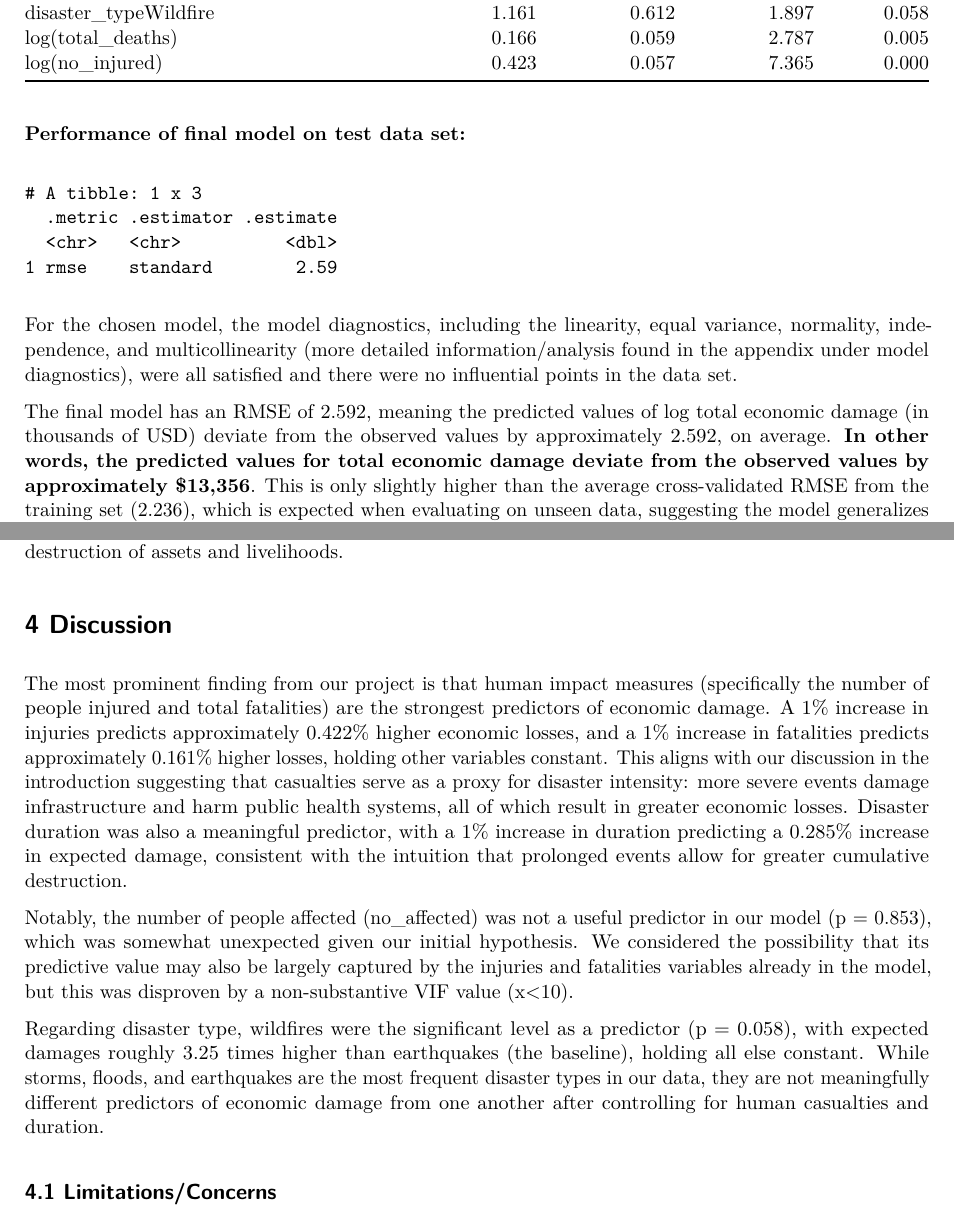
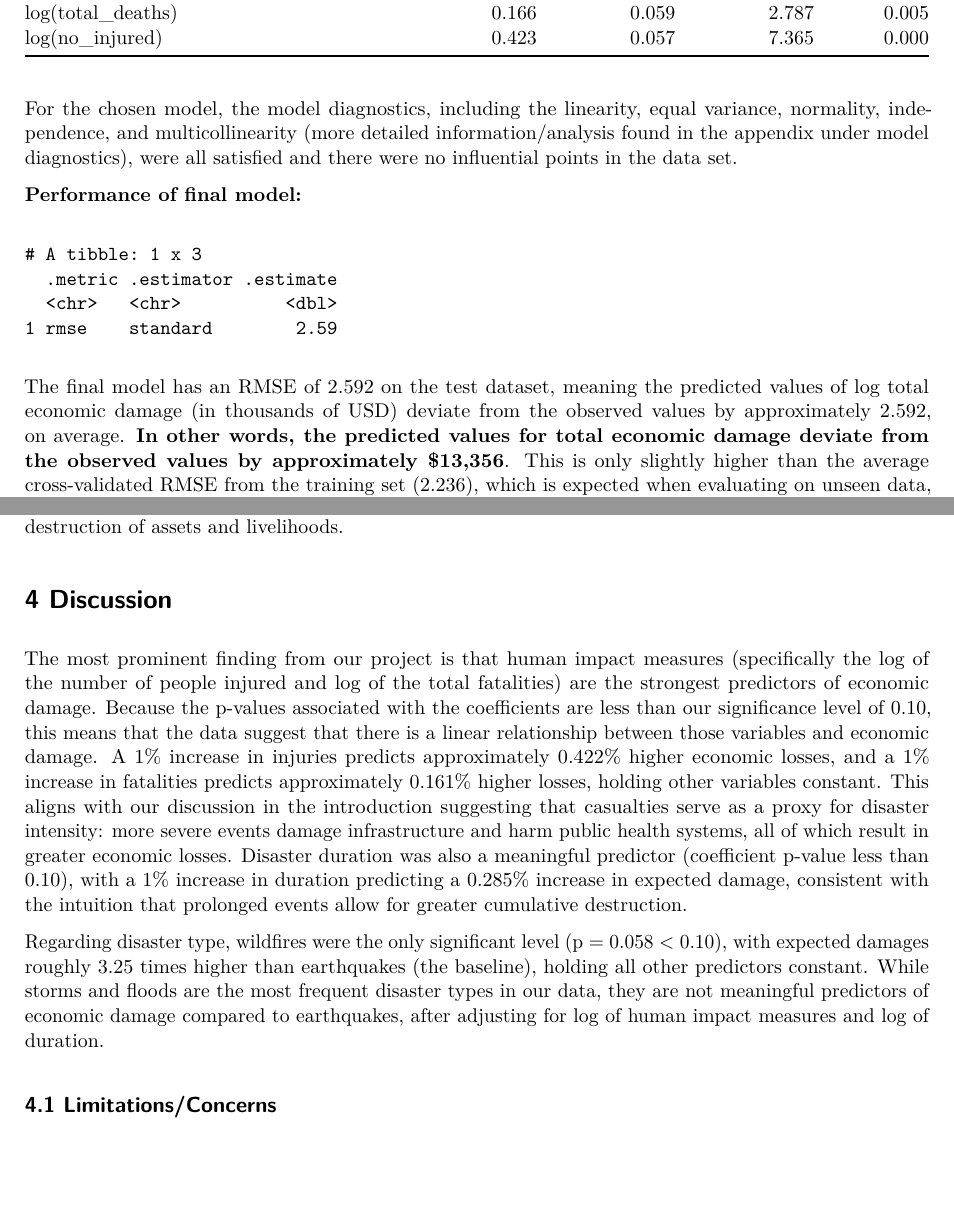
Before and after one commit to MaxTGH/sta210-project, a Quarto document (written-report.qmd): two parts of pages 8 and 9 of 18, joined at a grey line, cut at the place of the change, the shorter picture padded with empty space. The pictures show the output file written-report.pdf that the author committed with the source.

Commit message:
made edits

````diff
--- a/written-report.qmd
+++ b/written-report.qmd
@@ -411,7 +411,9 @@ tidy(events_fit_noaf) |>
   kable(digits = 3)
 ```
 
-**Performance of final model on test data set:**
+For the chosen model, the model diagnostics, including the linearity, equal variance, normality, independence, and multicollinearity (more detailed information/analysis found in the appendix under model diagnostics), were all satisfied and there were no influential points in the data set.
+
+**Performance of final model:**
 
 ```{r}
 events_fit_noaf_aug <- augment(events_fit_noaf, newdata = events_test)
@@ -422,11 +424,9 @@ rmse(events_fit_noaf_aug,
 
 ```
 
-For the chosen model, the model diagnostics, including the linearity, equal variance, normality, independence, and multicollinearity (more detailed information/analysis found in the appendix under model diagnostics), were all satisfied and there were no influential points in the data set.
+The final model has an RMSE of 2.592 on the test dataset, meaning the predicted values of log total economic damage (in thousands of USD) deviate from the observed values by approximately 2.592, on average. **In other words, the predicted values for total economic damage deviate from the observed values by approximately \$13,356**. This is only slightly higher than the average cross-validated RMSE from the training set (2.236), which is expected when evaluating on unseen data, suggesting the model generalizes well and is appropriate for this data.
 
-The final model has an RMSE of 2.592, meaning the predicted values of log total economic damage (in thousands of USD) deviate from the observed values by approximately 2.592, on average. **In other words, the predicted values for total economic damage deviate from the observed values by approximately \$13,356**. This is only slightly higher than the average cross-validated RMSE from the training set (2.236), which is expected when evaluating on unseen data, suggesting the model generalizes well and is appropriate for this data.
-
-The statistically significant predictors in the model provide meaningful insight into what drives economic damage from natural disasters:
+The statistically significant predictors (significance level of 0.10) in the model provide meaningful insight into what drives economic damage from natural disasters:
 
 1.  no_injured:
 
@@ -448,11 +448,9 @@ The coefficients from the model suggest that human impact measures, particularly
 
 # 4 Discussion
 
-The most prominent finding from our project is that human impact measures (specifically the number of people injured and total fatalities) are the strongest predictors of economic damage. A 1% increase in injuries predicts approximately 0.422% higher economic losses, and a 1% increase in fatalities predicts approximately 0.161% higher losses, holding other variables constant. This aligns with our discussion in the introduction suggesting that casualties serve as a proxy for disaster intensity: more severe events damage infrastructure and harm public health systems, all of which result in greater economic losses. Disaster duration was also a meaningful predictor, with a 1% increase in duration predicting a 0.285% increase in expected damage, consistent with the intuition that prolonged events allow for greater cumulative destruction.
+The most prominent finding from our project is that human impact measures (specifically the log of the number of people injured and log of the total fatalities) are the strongest predictors of economic damage. Because the p-values associated with the coefficients are less than our significance level of 0.10, this means that the data suggest that there is a linear relationship between those variables and economic damage. A 1% increase in injuries predicts approximately 0.422% higher economic losses, and a 1% increase in fatalities predicts approximately 0.161% higher losses, holding other variables constant. This aligns with our discussion in the introduction suggesting that casualties serve as a proxy for disaster intensity: more severe events damage infrastructure and harm public health systems, all of which result in greater economic losses. Disaster duration was also a meaningful predictor (coefficient p-value less than 0.10), with a 1% increase in duration predicting a 0.285% increase in expected damage, consistent with the intuition that prolonged events allow for greater cumulative destruction.
 
-Notably, the number of people affected (no_affected) was not a useful predictor in our model (p = 0.853), which was somewhat unexpected given our initial hypothesis. We considered the possibility that its predictive value may also be largely captured by the injuries and fatalities variables already in the model, but this was disproven by a non-substantive VIF value (x\<10).
-
-Regarding disaster type, wildfires were the significant level as a predictor (p = 0.058), with expected damages roughly 3.25 times higher than earthquakes (the baseline), holding all else constant. While storms, floods, and earthquakes are the most frequent disaster types in our data, they are not meaningfully different predictors of economic damage from one another after controlling for human casualties and duration.
+Regarding disaster type, wildfires were the only significant level (p = 0.058 \< 0.10), with expected damages roughly 3.25 times higher than earthquakes (the baseline), holding all other predictors constant. While storms and floods are the most frequent disaster types in our data, they are not meaningful predictors of economic damage compared to earthquakes, after adjusting for log of human impact measures and log of duration.
 
 ## **4.1 Limitations/Concerns**
 
````
Also changed, not shown: written-report.pdf, written-report.qmd (4 more changed lines).
